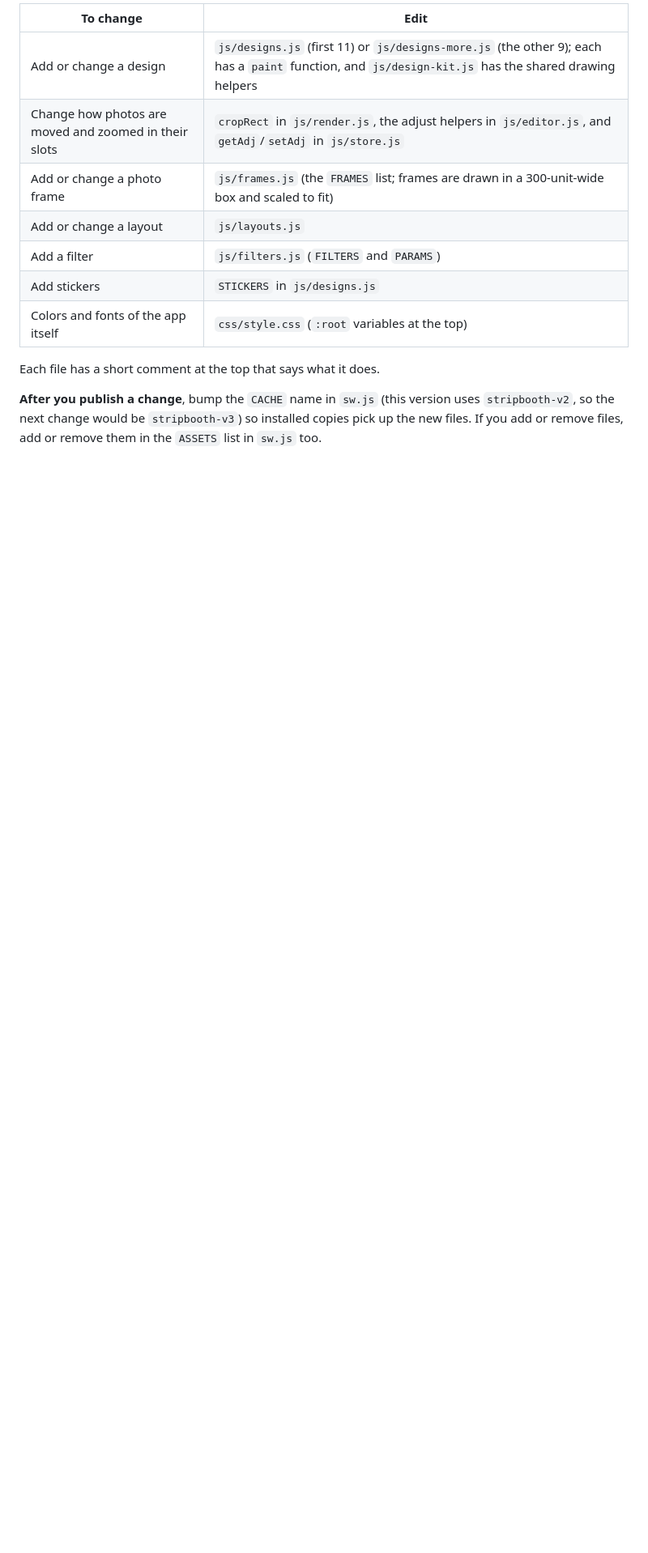
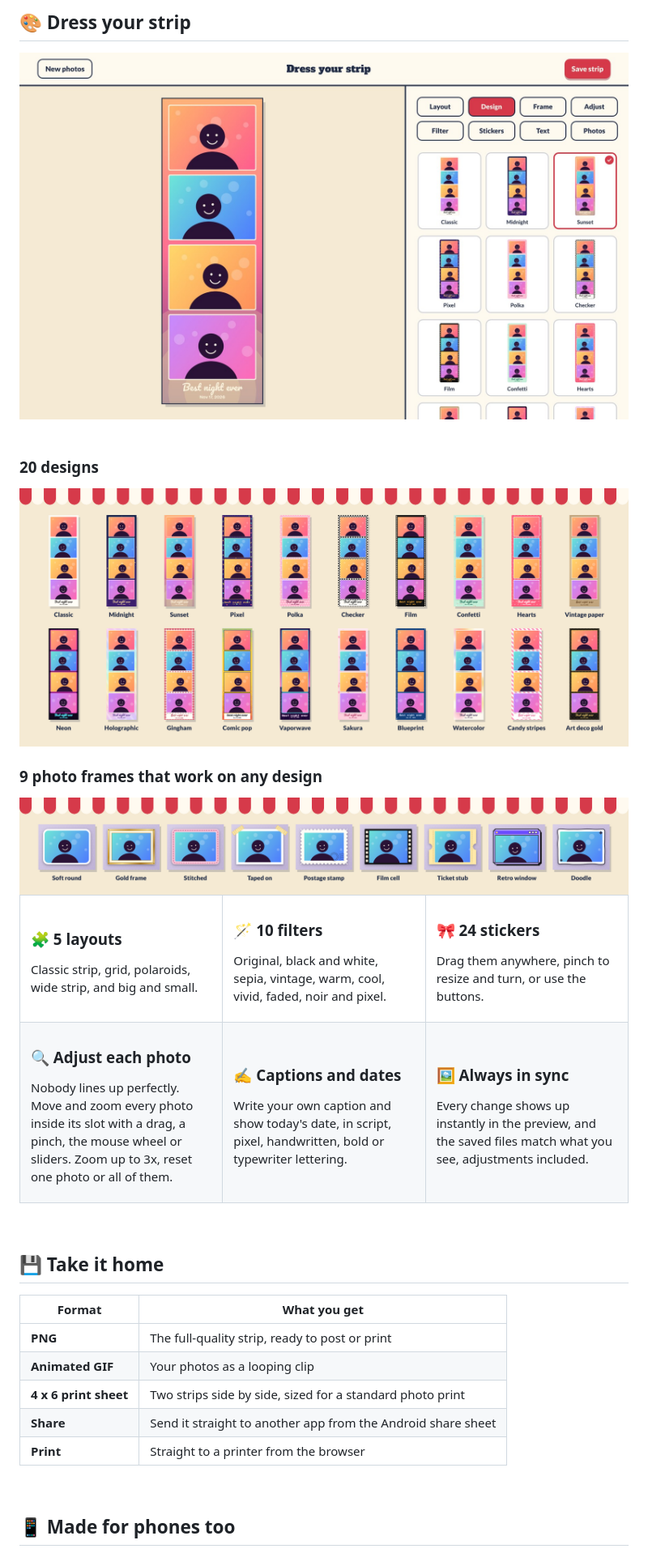
Before and after one commit to rishi-maxxed/photo-booth, a Markdown page: README.md, the part around one of its changes. Shown at 81% size. Drawn GitHub-style; pictures changed too: docs/designs.png (added), docs/desktop-editor.jpg (added), docs/frames.png (added); blank space fills up the shorter version.

Commit message:
Screenshots and new README

```diff
--- a/README.md
+++ b/README.md
@@ -62,15 +55,84 @@ Every later `git push` redeploys automatically. `vercel.json` already sets the c
 
-| To change | Edit |
+</td>
+</tr>
+</table>
+
+<br>
+
+## 🎨 Dress your strip
+
+<div align="center">
+<img src="docs/desktop-editor.jpg" alt="The editor with a Sunset design strip and a grid of design previews" width="100%">
+</div>
+
+<br>
+
+### 20 designs
+
+<img src="docs/designs.png" alt="All 20 designs: Classic, Midnight, Sunset, Pixel, Polka, Checker, Film, Confetti, Hearts, Vintage paper, Neon, Holographic, Gingham, Comic pop, Vaporwave, Sakura, Blueprint, Watercolor, Candy stripes and Art deco gold" width="100%">
+
+### 9 photo frames that work on any design
+
+<img src="docs/frames.png" alt="Nine photo frames: Soft round, Gold frame, Stitched, Taped on, Postage stamp, Film cell, Ticket stub, Retro window and Doodle" width="100%">
+
+<br>
+
+<table>
+<tr>
+<td width="33%" valign="top">
+
+### 🧩 5 layouts
+Classic strip, grid, polaroids, wide strip, and big and small.
+
+</td>
+<td width="33%" valign="top">
+
+### 🪄 10 filters
+Original, black and white, sepia, vintage, warm, cool, vivid, faded, noir and pixel.
+
+</td>
+<td width="33%" valign="top">
+
+### 🎀 24 stickers
+Drag them anywhere, pinch to resize and turn, or use the buttons.
+
+</td>
+</tr>
+<tr>
+<td width="33%" valign="top">
+
+### 🔍 Adjust each photo
+Nobody lines up perfectly. Move and zoom every photo inside its slot with a drag, a pinch, the mouse wheel or sliders. Zoom up to 3x, reset one photo or all of them.
+
+</td>
+<td width="33%" valign="top">
+
+### ✍️ Captions and dates
+Write your own caption and show today's date, in script, pixel, handwritten, bold or typewriter lettering.
+
+</td>
+<td width="33%" valign="top">
+
+### 🖼️ Always in sync
+Every change shows up instantly in the preview, and the saved files match what you see, adjustments included.
+
+</td>
+</tr>
+</table>
+
+<br>
+
+## 💾 Take it home
+
+| Format | What you get |
 | --- | --- |
-| Add or change a design | `js/designs.js` (first 11) or `js/designs-more.js` (the other 9); each has a `paint` function, and `js/design-kit.js` has the shared drawing helpers |
-| Change how photos are moved and zoomed in their slots | `cropRect` in `js/render.js`, the adjust helpers in `js/editor.js`, and `getAdj`/`setAdj` in `js/store.js` |
-| Add or change a photo frame | `js/frames.js` (the `FRAMES` list; frames are drawn in a 300-unit-wide box and scaled to fit) |
-| Add or change a layout | `js/layouts.js` |
-| Add a filter | `js/filters.js` (`FILTERS` and `PARAMS`) |
-| Add stickers | `STICKERS` in `js/designs.js` |
-| Colors and fonts of the app itself | `css/style.css` (`:root` variables at the top) |
+| **PNG** | The full-quality strip, ready to post or print |
+| **Animated GIF** | Your photos as a looping clip |
+| **4 x 6 print sheet** | Two strips side by side, sized for a standard photo print |
+| **Share** | Send it straight to another app from the Android share sheet |
+| **Print** | Straight to a printer from the browser |
 
-Each file has a short comment at the top that says what it does.
+<br>
 
-**After you publish a change**, bump the `CACHE` name in `sw.js` (this version uses `stripbooth-v2`, so the next change would be `stripbooth-v3`) so installed copies pick up the new files. If you add or remove files, add or remove them in the `ASSETS` list in `sw.js` too.
+## 📱 Made for phones too
 
```
Also changed, not shown: other parts of README.md (+50 -73 lines), docs/desktop-start.jpg (added), docs/mobile-editor.jpg (added), docs/mobile-start.jpg (added).
